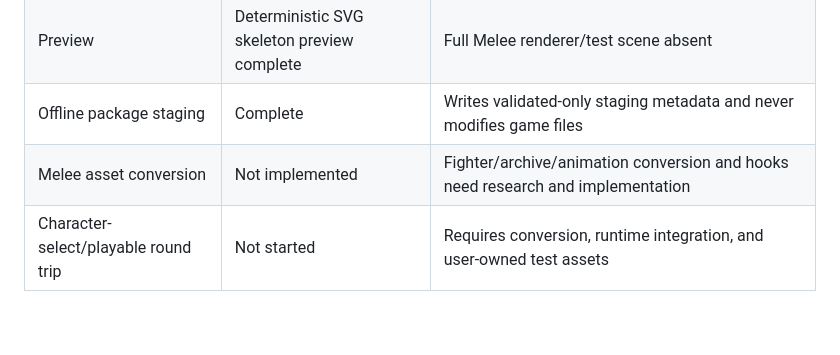
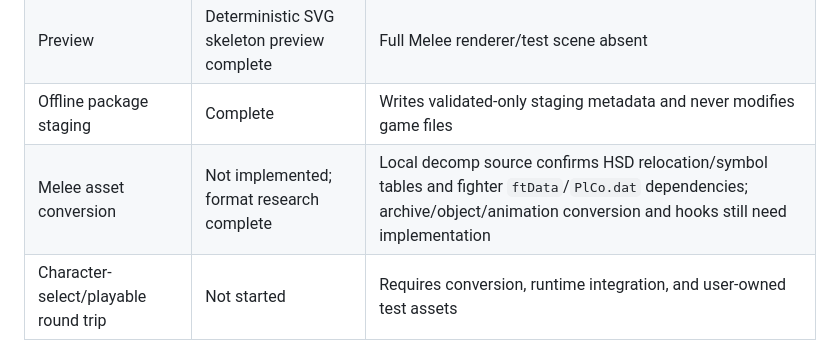
Before and after one commit to Dylan-Demolder/PascalPatch, a Markdown page: docs/release-audit.md, the part around the change. Drawn GitHub-style; blank space fills up the shorter version.

Commit message:
Document character conversion format boundary

```diff
--- a/docs/release-audit.md
+++ b/docs/release-audit.md
@@ -29,7 +29,7 @@ This audit records the evidence boundary for the current repositories. It is int
 | Moves and attributes | Contract/editor complete | Approved content and game-unit calibration require verified source values |
 | Preview | Deterministic SVG skeleton preview complete | Full Melee renderer/test scene absent |
 | Offline package staging | Complete | Writes validated-only staging metadata and never modifies game files |
-| Melee asset conversion | Not implemented | Fighter/archive/animation conversion and hooks need research and implementation |
+| Melee asset conversion | Not implemented; format research complete | Local decomp source confirms HSD relocation/symbol tables and fighter `ftData`/`PlCo.dat` dependencies; archive/object/animation conversion and hooks still need implementation |
 | Character-select/playable round trip | Not started | Requires conversion, runtime integration, and user-owned test assets |
 
 ## Release decision
```
Also changed, not shown: docs/character-conversion-research.md (added, +33 -0 lines), docs/plan-tracker.md (+1 -1 lines).
